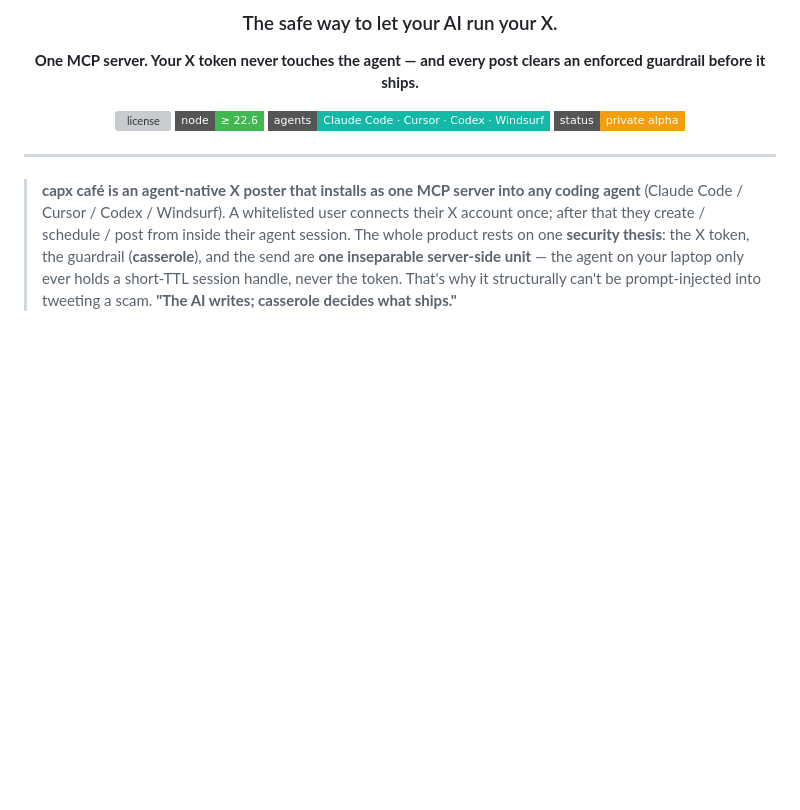
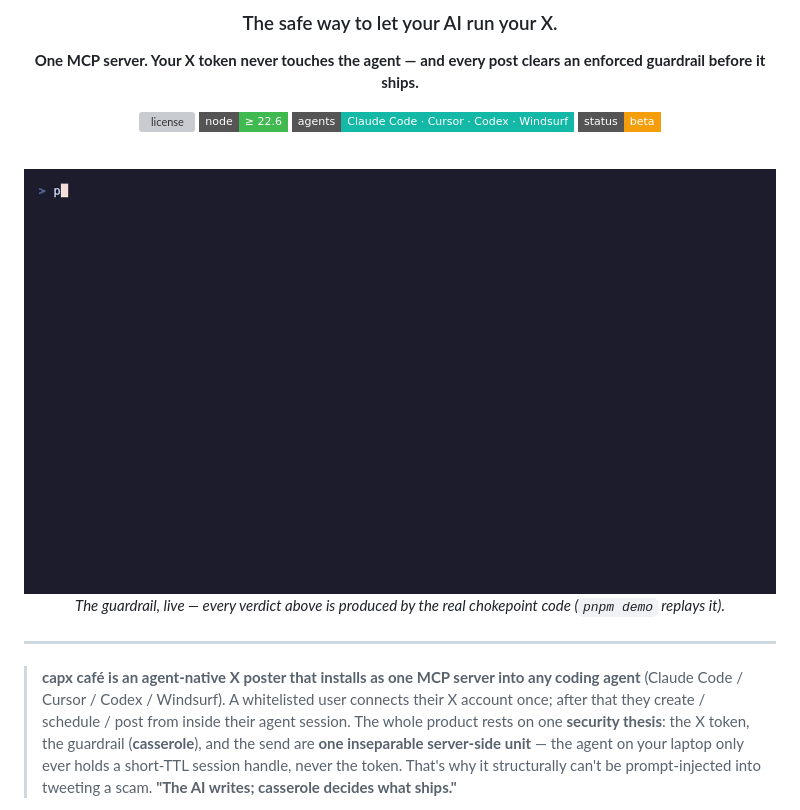
Before and after one commit to vb-tyagi/capx-cafe, a Markdown page: README.md, the part around the change. GitHub-like rendering; pictures changed too: landing/assets/demo.gif; badges without logos; blank space fills up the shorter version; grey boxes are pictures that could not be loaded.

```diff
--- a/README.md
+++ b/README.md
@@ -11,7 +11,13 @@
 ![license](https://img.shields.io/badge/license-MIT%20client%20%2F%20AGPL--3.0%20server-4c8bf5?style=flat-square)
 ![node](https://img.shields.io/badge/node-%E2%89%A5%2022.6-3fb950?style=flat-square)
 ![agents](https://img.shields.io/badge/agents-Claude%20Code%20·%20Cursor%20·%20Codex%20·%20Windsurf-14b8a6?style=flat-square)
-![status](https://img.shields.io/badge/status-private%20alpha-f59e0b?style=flat-square)
+![status](https://img.shields.io/badge/status-beta-f59e0b?style=flat-square)
+
+<br>
+
+<img src="landing/assets/demo.gif" alt="20-second demo: a prompt-injected scam draft is BLOCKED by casserole with live reasons; a real build update passes and posts; the token never leaves the server vault" width="820">
+
+*The guardrail, live — every verdict above is produced by the real chokepoint code (`pnpm demo` replays it).*
 
 </div>
 
```
Also changed, not shown: docs/GTM-PLAN.md (+1 -1 lines), 4 other files.
